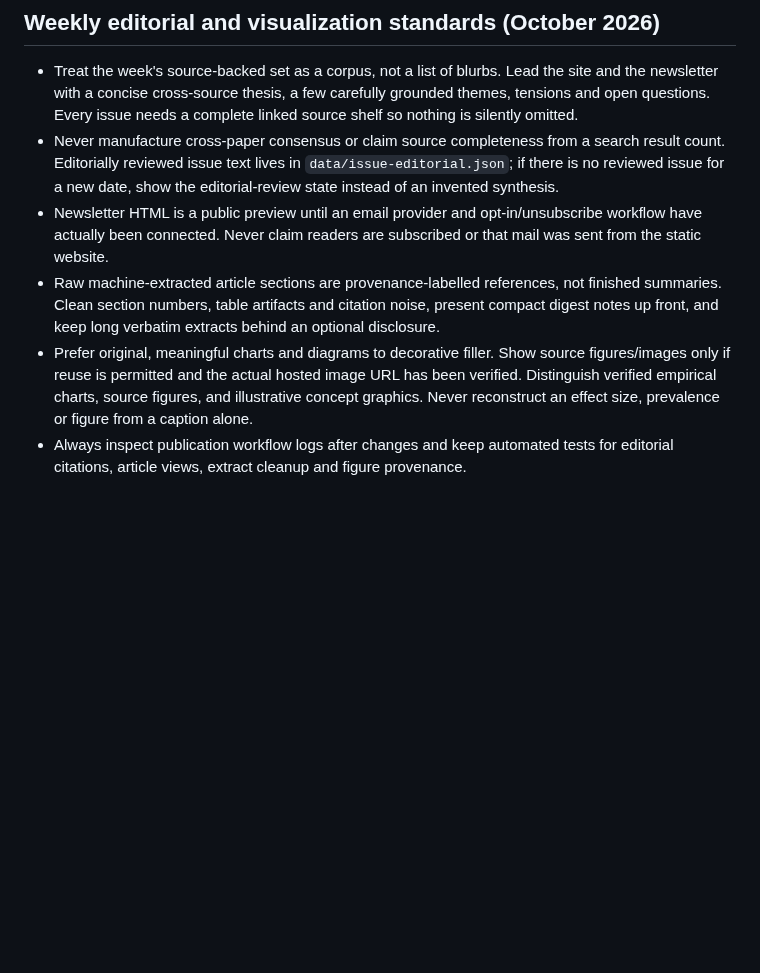
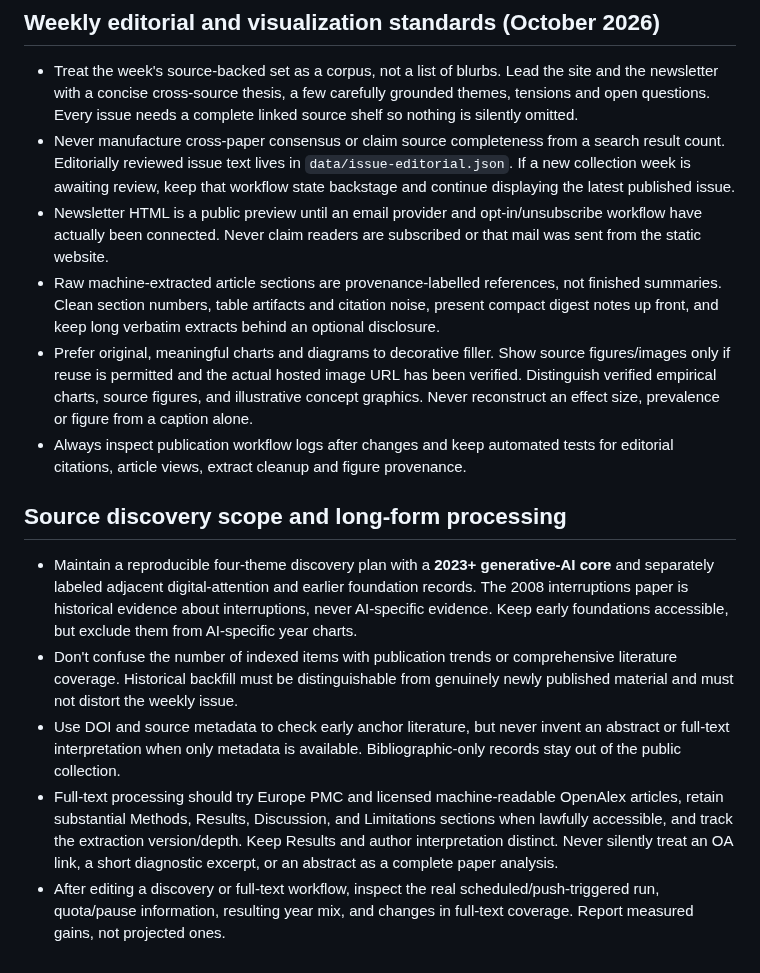
Before and after one commit to chengyu-ucsb/ai-attention-observatory, a Markdown page: AGENTS.md, the part around the change. Rendered like a GitHub page; blank space fills up the shorter version.

Commit message:
Keep future Observatory agents focused on historical representativeness and full-text integrity

```diff
--- a/AGENTS.md
+++ b/AGENTS.md
@@ -29,8 +29,16 @@ This policy is stored in the repository so future assistants working on it can s
 ## Weekly editorial and visualization standards (October 2026)
 
 - Treat the week's source-backed set as a corpus, not a list of blurbs. Lead the site and the newsletter with a concise cross-source thesis, a few carefully grounded themes, tensions and open questions. Every issue needs a complete linked source shelf so nothing is silently omitted.
-- Never manufacture cross-paper consensus or claim source completeness from a search result count. Editorially reviewed issue text lives in `data/issue-editorial.json`; if there is no reviewed issue for a new date, show the editorial-review state instead of an invented synthesis.
+- Never manufacture cross-paper consensus or claim source completeness from a search result count. Editorially reviewed issue text lives in `data/issue-editorial.json`. If a new collection week is awaiting review, keep that workflow state backstage and continue displaying the latest published issue.
 - Newsletter HTML is a public preview until an email provider and opt-in/unsubscribe workflow have actually been connected. Never claim readers are subscribed or that mail was sent from the static website.
 - Raw machine-extracted article sections are provenance-labelled references, not finished summaries. Clean section numbers, table artifacts and citation noise, present compact digest notes up front, and keep long verbatim extracts behind an optional disclosure.
 - Prefer original, meaningful charts and diagrams to decorative filler. Show source figures/images only if reuse is permitted and the actual hosted image URL has been verified. Distinguish verified empirical charts, source figures, and illustrative concept graphics. Never reconstruct an effect size, prevalence or figure from a caption alone.
 - Always inspect publication workflow logs after changes and keep automated tests for editorial citations, article views, extract cleanup and figure provenance.
+
+## Source discovery scope and long-form processing
+
+- Maintain a reproducible four-theme discovery plan with a **2023+ generative-AI core** and separately labeled adjacent digital-attention and earlier foundation records. The 2008 interruptions paper is historical evidence about interruptions, never AI-specific evidence. Keep early foundations accessible, but exclude them from AI-specific year charts.
+- Don't confuse the number of indexed items with publication trends or comprehensive literature coverage. Historical backfill must be distinguishable from genuinely newly published material and must not distort the weekly issue.
+- Use DOI and source metadata to check early anchor literature, but never invent an abstract or full-text interpretation when only metadata is available. Bibliographic-only records stay out of the public collection.
+- Full-text processing should try Europe PMC and licensed machine-readable OpenAlex articles, retain substantial Methods, Results, Discussion, and Limitations sections when lawfully accessible, and track the extraction version/depth. Keep Results and author interpretation distinct. Never silently treat an OA link, a short diagnostic excerpt, or an abstract as a complete paper analysis.
+- After editing a discovery or full-text workflow, inspect the real scheduled/push-triggered run, quota/pause information, resulting year mix, and changes in full-text coverage. Report measured gains, not projected ones.
```
